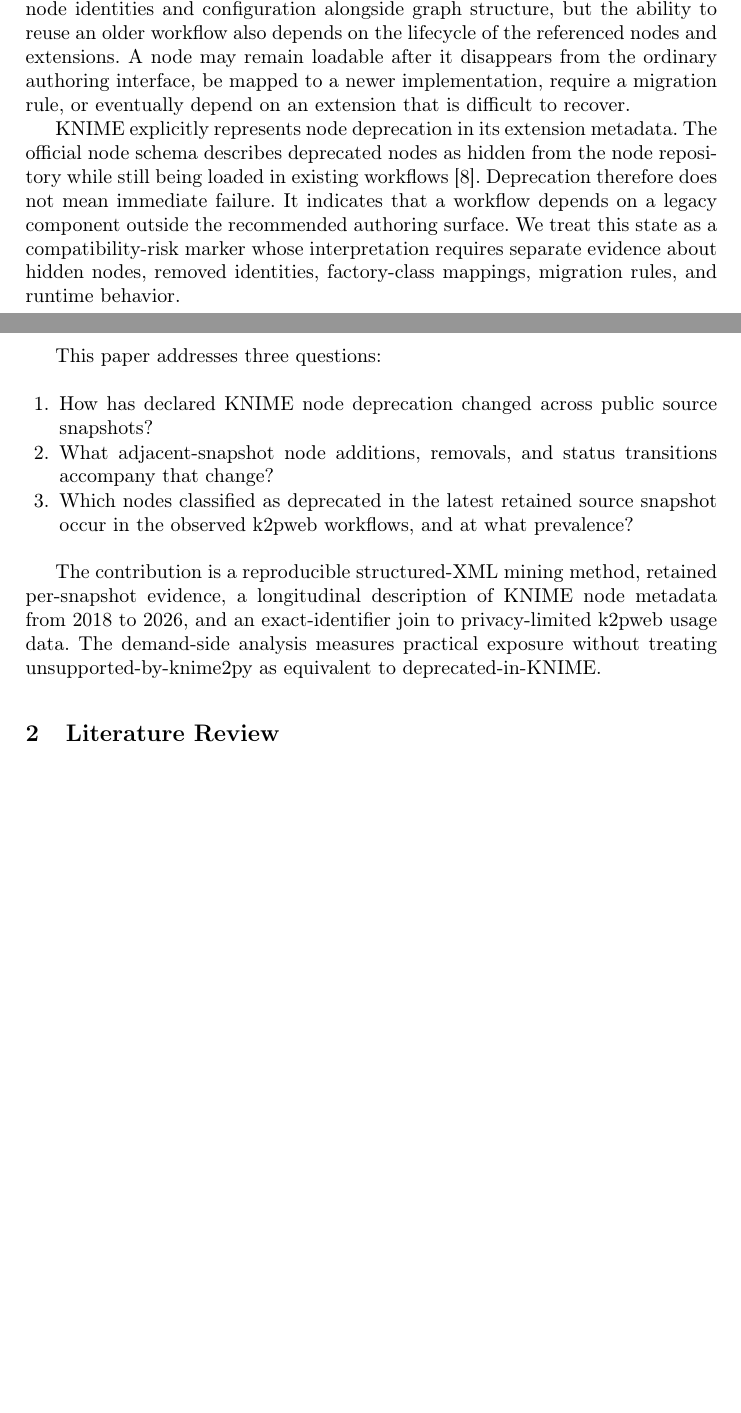
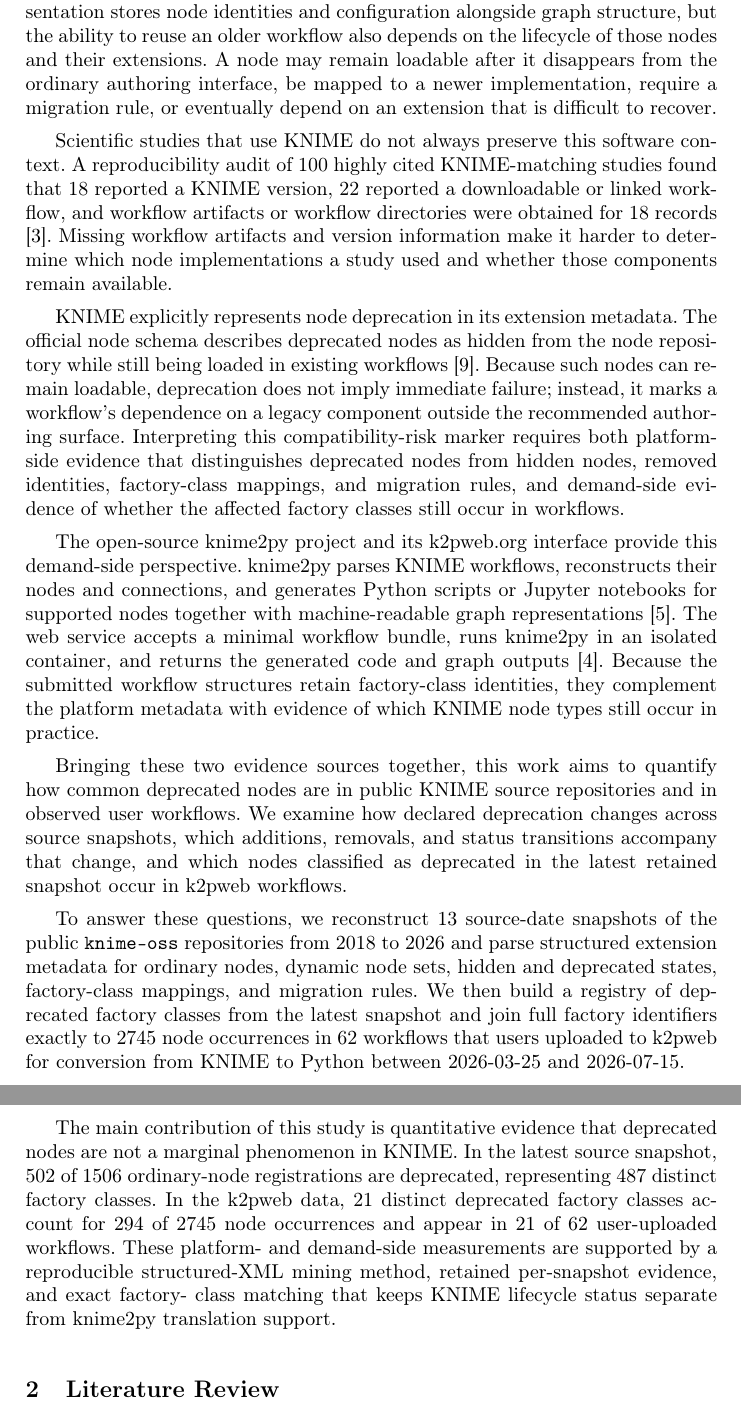
Before and after one commit to vitalii-kaplan/knime-deprecated-study, a LaTeX thesis (article/article.tex): two parts of pages 1 and 2 of 9 before the commit and two parts of pages 2 and 3 of 10 after it, joined at a grey line, cut so that both start at the same text, the shorter picture padded with empty space. Compiled offline with pdfLaTeX.

Commit message:
Abstract and Introduction improved

```diff
--- a/article/article.tex
+++ b/article/article.tex
@@ -8,9 +8,8 @@
 
 \newcommand{\twolinecol}[2]{\texttt{#1}\newline\texttt{#2}}
 
-\title{Deprecated Nodes in KNIME Workflows:\
-A Longitudinal Repository-Mining Study}
-\titlerunning{Deprecated Nodes in KNIME Workflows}
+\title{Deprecated KNIME Nodes in Source Repositories and User Workflows}
+\titlerunning{Deprecated KNIME Nodes in Repositories and Workflows}
 
 \author{Vitalii Kaplan\orcidID{0009-0009-8181-2863}}
 \authorrunning{V. Kaplan}
@@ -42,9 +44,3 @@
 
 \section{Introduction}
 
-KNIME is an open-source platform in which data-analysis workflows are assembled
-from connected processing nodes \cite{Berthold2009KNIME,KNIMEUserGuide2026}.
-The workflow representation stores node identities and configuration alongside
-graph structure, but the ability to reuse an older workflow also depends on the
-lifecycle of the referenced nodes and extensions. A node may remain loadable
-after it disappears from the ordinary authoring interface, be mapped to a newer
@@ -51,32 +63,65 @@
+interfaces, and recommended analytical practices evolve. The workflow
+representation stores node identities and configuration alongside graph
+structure, but the ability to reuse an older workflow also depends on the
+lifecycle of those nodes and their extensions. A node may remain loadable after
+it disappears from the ordinary authoring interface, be mapped to a newer
 implementation, require a migration rule, or eventually depend on an extension
 that is difficult to recover.
+
+Scientific studies that use KNIME do not always preserve this software context.
+A reproducibility audit of 100 highly cited KNIME-matching studies found that
+18 reported a KNIME version, 22 reported a downloadable or linked workflow, and
+workflow artifacts or workflow directories were obtained for 18 records
+\cite{KaplanKNIMEWorkflowAudit2026}. Missing workflow artifacts and version
+information make it harder to determine which node implementations a study
+used and whether those components remain available.
 
 KNIME explicitly represents node deprecation in its extension metadata. The
 official node schema describes deprecated nodes as hidden from the node
 repository while still being loaded in existing workflows
-\cite{KNIMEWorkbenchNodeSchema2026}. Deprecation therefore does not mean
-immediate failure. It indicates that a workflow depends on a legacy component
-outside the recommended authoring surface. We treat this state as a
-compatibility-risk marker whose interpretation requires separate evidence about
-hidden nodes, removed identities, factory-class mappings, migration rules, and
-runtime behavior.
+\cite{KNIMEWorkbenchNodeSchema2026}. Because such nodes can remain loadable,
+deprecation does not imply immediate failure; instead, it marks a workflow's
+dependence on a legacy component outside the recommended authoring surface.
+Interpreting this compatibility-risk marker requires both platform-side
+evidence that distinguishes deprecated nodes from hidden nodes, removed
+identities, factory-class mappings, and migration rules, and demand-side
+evidence of whether the affected factory classes still occur in workflows.
 
-This paper addresses three questions:
+The open-source knime2py project and its k2pweb.org interface provide this
+demand-side perspective. knime2py parses KNIME workflows, reconstructs their
+nodes and connections, and generates Python scripts or Jupyter notebooks for
+supported nodes together with machine-readable graph representations
+\cite{KaplanKnime2py2026}. The web service accepts a minimal workflow bundle,
+runs knime2py in an isolated container, and returns the generated code and
+graph outputs \cite{K2PWeb2026}. Because the submitted workflow structures retain
+factory-class identities, they complement the platform metadata with evidence
+of which KNIME node types still occur in practice.
 
-\begin{enumerate}
-\item How has declared KNIME node deprecation changed across public source
-snapshots?
-\item What adjacent-snapshot node additions, removals, and status transitions
-accompany that change?
-\item Which nodes classified as deprecated in the latest retained source
-snapshot occur in the observed k2pweb workflows, and at what prevalence?
-\end{enumerate}
+Bringing these two evidence sources together, this work aims to quantify how
+common deprecated nodes are in public KNIME source repositories and in observed
+user workflows. We examine how declared deprecation changes across source
+snapshots, which additions, removals, and status transitions accompany that
+change, and which nodes classified as deprecated in the latest retained
+snapshot occur in k2pweb workflows.
 
-The contribution is a reproducible structured-XML mining method, retained
-per-snapshot evidence, a longitudinal description of KNIME node metadata from
-2018 to 2026, and an exact-identifier join to privacy-limited k2pweb usage data.
-The demand-side analysis measures practical exposure without treating
-unsupported-by-knime2py as equivalent to deprecated-in-KNIME.
+To answer these questions, we reconstruct 13 source-date snapshots of the
+public \texttt{knime-oss} repositories from 2018 to 2026 and parse structured
+extension metadata for ordinary nodes, dynamic node sets, hidden and deprecated
+states, factory-class mappings, and migration rules. We then build a registry
+of deprecated factory classes from the latest snapshot and join full factory
+identifiers exactly to 2745 node occurrences in 62 workflows that users
+uploaded to k2pweb for conversion from KNIME to Python between 2026-03-25 and
+2026-07-15.
+
+The main contribution of this study is quantitative evidence that deprecated nodes are not a
+marginal phenomenon in KNIME. In the latest source snapshot, 502 of 1506
+ordinary-node registrations are deprecated, representing 487 distinct factory
+classes. In the k2pweb data, 21 distinct deprecated factory classes account for
+294 of 2745 node occurrences and appear in 21 of 62 user-uploaded workflows.
+These platform- and demand-side measurements are supported by a reproducible
+structured-XML mining method, retained per-snapshot evidence, and exact factory-
+class matching that keeps KNIME lifecycle status separate from knime2py
+translation support.
 
 \section{Literature Review}
 
```
Also changed, not shown: ResearchPlan.md (+2 -8 lines), article/references.bib (+10 -0 lines), README.md, article/article.tex (49 more changed lines).
